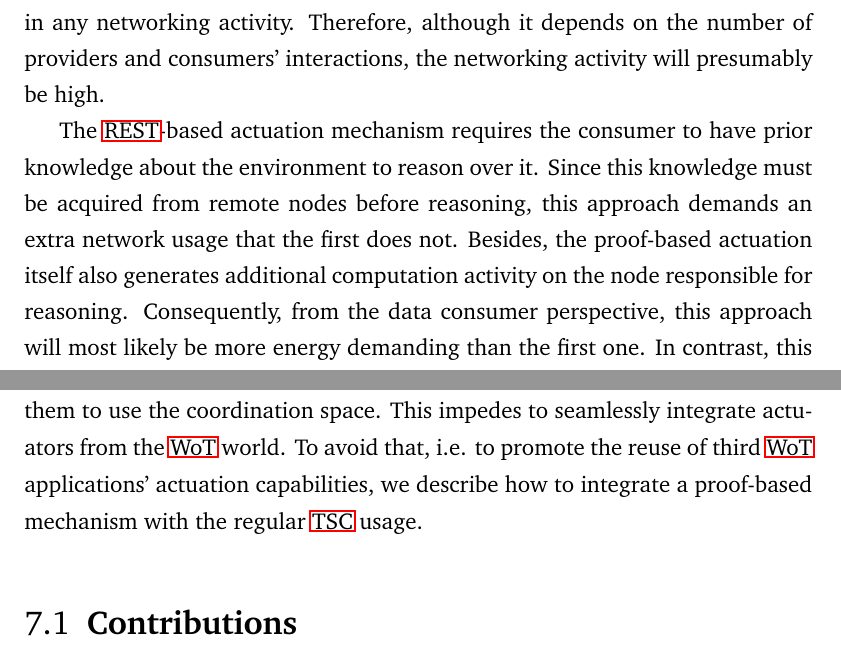
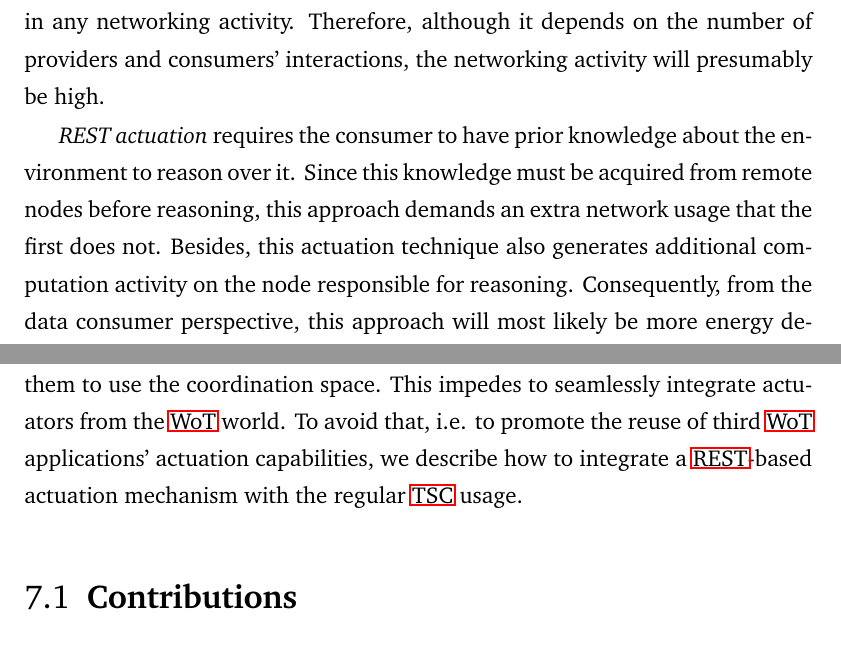
Before and after one commit to gomezgoiri/dissertation, a LaTeX thesis (dissertation.tex, which reads 6_actuate/3_hybrid.tex, 7_conclusion/0_main.tex): two parts of pages 132 and 142 of 179, joined at a grey line, cut so that both start at the same text. Compiled offline with pdfLaTeX; a LaTeX package or settings file that is missing is left out.

Commit message:
Removed last references to "proof-based mechanism" (substituted by constant or variation "REST-based")

```diff
--- a/6_actuate/3_hybrid.tex
+++ b/6_actuate/3_hybrid.tex
@@ -50,10 +50,10 @@ The space will be involved in any networking activity.
 Therefore, although it depends on the number of providers and consumers' interactions, the networking activity will presumably be high.
 
 
-The \ac{rest}-based actuation mechanism requires the consumer to have prior knowledge about the environment to reason over it. % frase susceptible de simplificar
+\restActuation{} requires the consumer to have prior knowledge about the environment to reason over it. % frase susceptible de simplificar
 Since this knowledge must be acquired from remote nodes before reasoning, this approach demands an extra network usage that the first does not.
 % de pre-proof a post-proof se generará más networking activity seguro? por qué? por invocar servicios REST? Es equivalente a andar leyendo tareas y escribiendo resultados...
-Besides, the proof-based actuation itself also generates additional computation activity on the node responsible for reasoning.
+Besides, this actuation technique also generates additional computation activity on the node responsible for reasoning.
 %Both aspects have a negative impact in the energy consumption.
 Consequently, from the data consumer perspective, this approach will most likely be more energy demanding than the first one. % might porque no está medido, pero es algo intuitivo
 In contrast, this mechanism demands few things to the provider: to serve \ac{http} resources and provide their descriptions. % aclarar quien es el provider/actuator?
--- a/7_conclusion/0_main.tex
+++ b/7_conclusion/0_main.tex
@@ -56,7 +56,7 @@ To actuate on the physical environment, the dissertation explains how to apply \
 % Necesidad de suscripciones
 Although these actuation mechanisms promote indirect communication between the nodes, they require them to use the coordination space.
 This impedes to seamlessly integrate actuators from the \ac{wot} world. % without a gateway.
-To avoid that, i.e. to promote the reuse of third \ac{wot} applications' actuation capabilities, we describe how to integrate a proof-based mechanism with the regular \ac{tsc} usage.
+To avoid that, i.e. to promote the reuse of third \ac{wot} applications' actuation capabilities, we describe how to integrate a \ac{rest}-based actuation mechanism with the regular \ac{tsc} usage.
 %Finally, the advantages and drawbacks of both approaches are presented.
 
 
```
